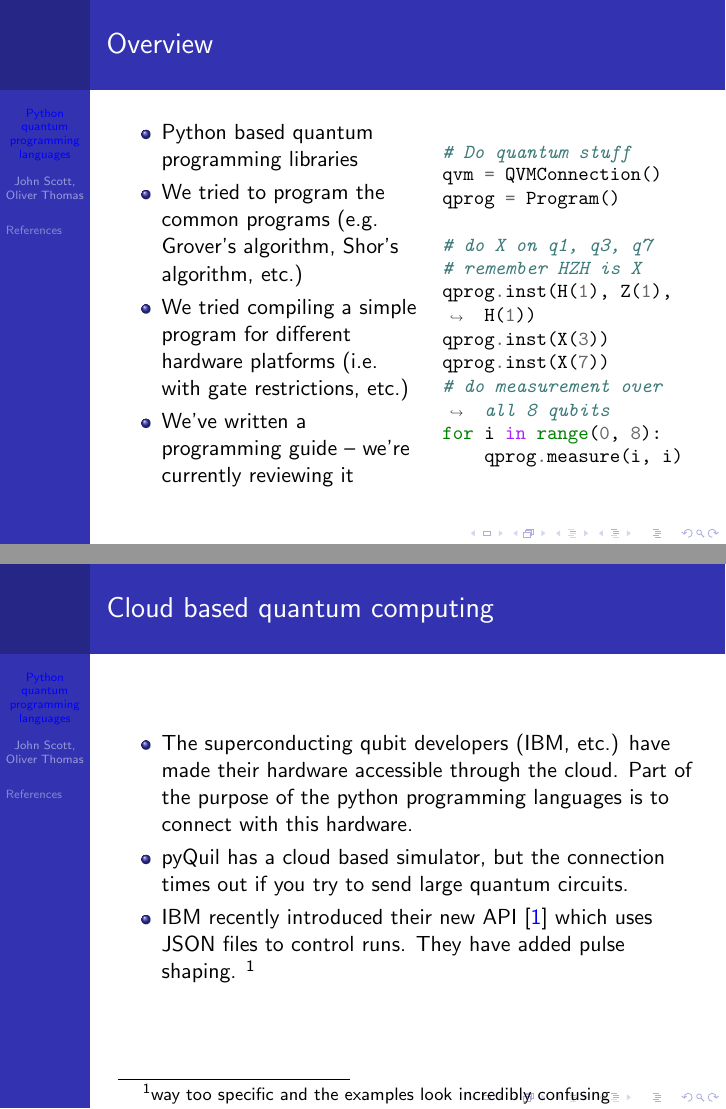
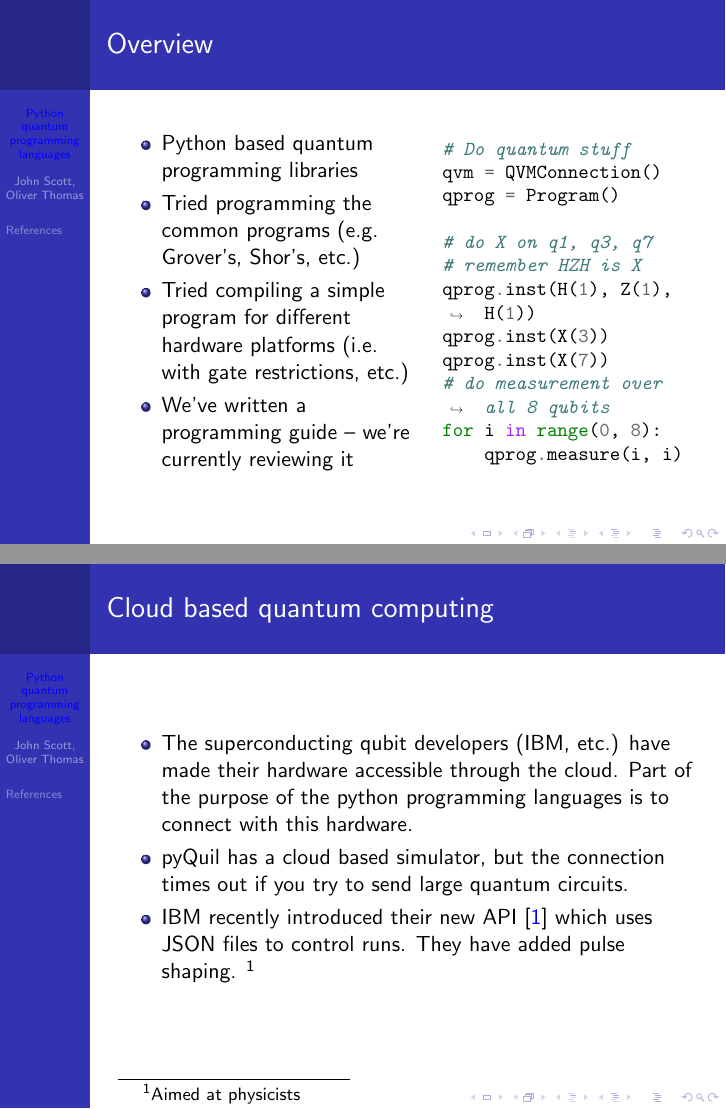
Before and after one commit to bristol-qecdt/qsoftware, LaTeX slides (Q_Initiative/main.tex): pages 2 and 4 of 8, joined at a grey line. Compiled offline with pdfLaTeX.

Commit message:
removed sarcastic footnote

```diff
--- a/Q_Initiative/main.tex
+++ b/Q_Initiative/main.tex
@@ -64,8 +64,8 @@
 \begin{minipage}{0.52\textwidth}
 \begin{itemize}
     \item Python based quantum programming libraries
-    \item We tried to program the common programs (e.g. Grover's algorithm, Shor's algorithm, etc.)
-    \item We tried compiling a simple program for different hardware platforms (i.e. with gate restrictions, etc.)
+    \item Tried programming the common programs (e.g. Grover's, Shor's, etc.)
+    \item Tried compiling a simple program for different hardware platforms (i.e. with gate restrictions, etc.)
     \item We've written a programming guide -- we're currently reviewing it
 \end{itemize}
 \end{minipage} \hfill
@@ -123,7 +123,7 @@ for i in range(0, 8):
   \item The superconducting qubit developers (IBM, etc.) have made their hardware accessible through the cloud. Part of the purpose of the python programming languages is to connect with this hardware.
     \item pyQuil has a cloud based simulator, but the connection times out if you try to send large quantum circuits.
   \item IBM recently introduced their new API \cite{mckay2018qiskit} which uses JSON files to control runs. They have
-    added pulse shaping. \footnote{way too specific and the examples look incredibly confusing}
+    added pulse shaping. \footnote{Aimed at physicists}
   \end{itemize}
 \end{frame}
 
```
Also changed, not shown: Q_Initiative/main.tex (4 more changed lines), 9 other files.
